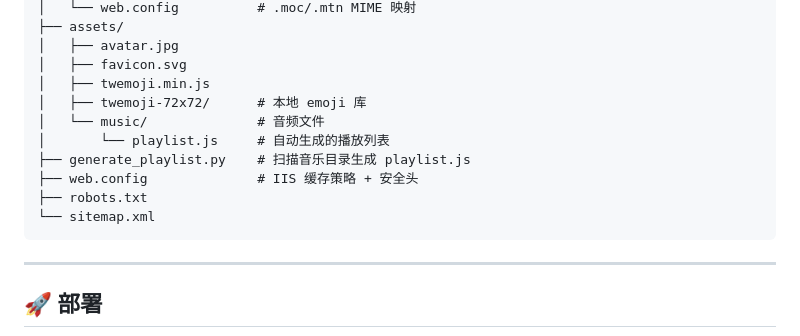
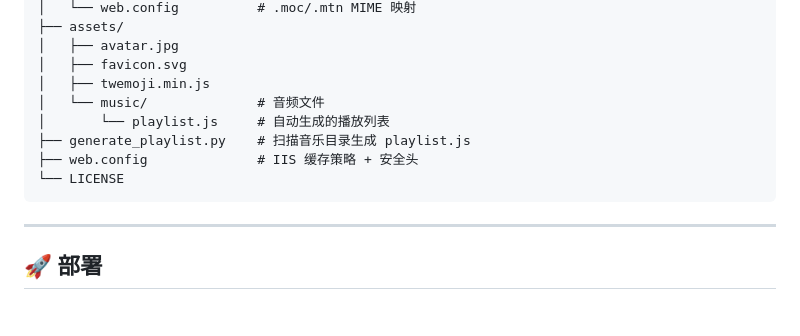
Before and after one commit to Guyugjn/sky-gap-homepage, a Markdown page: README.md, the part around the change. Rendered like a GitHub page; blank space fills up the shorter version.

Commit message:
docs: 移除 readme 中未上传 GitHub 的文件引用（twemoji-72x72/、robots.txt、sitemap.xml）

````diff
--- a/README.md
+++ b/README.md
@@ -77,13 +77,11 @@ SVG 宫崎骏风格飞鱼，三种行为模式：
 │   ├── avatar.jpg
 │   ├── favicon.svg
 │   ├── twemoji.min.js
-│   ├── twemoji-72x72/      # 本地 emoji 库
 │   └── music/              # 音频文件
 │       └── playlist.js     # 自动生成的播放列表
 ├── generate_playlist.py    # 扫描音乐目录生成 playlist.js
 ├── web.config              # IIS 缓存策略 + 安全头
-├── robots.txt
-└── sitemap.xml
+└── LICENSE
 ```
 
 ---
````
